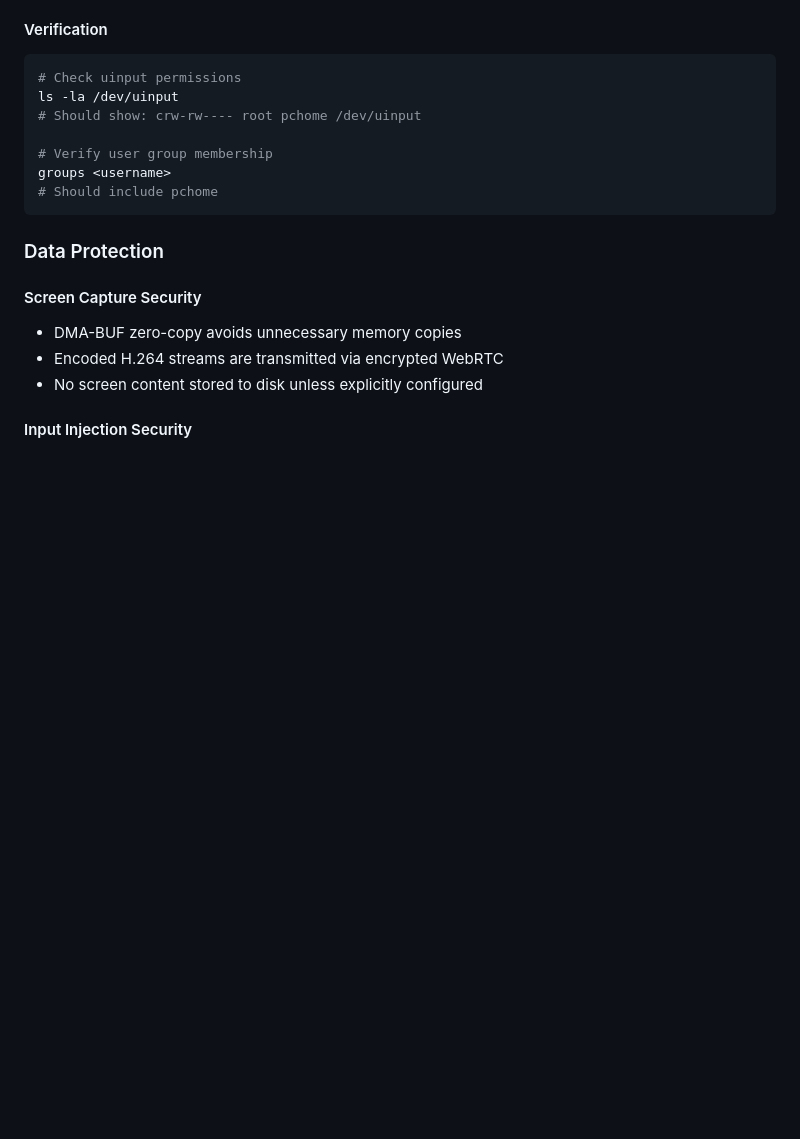
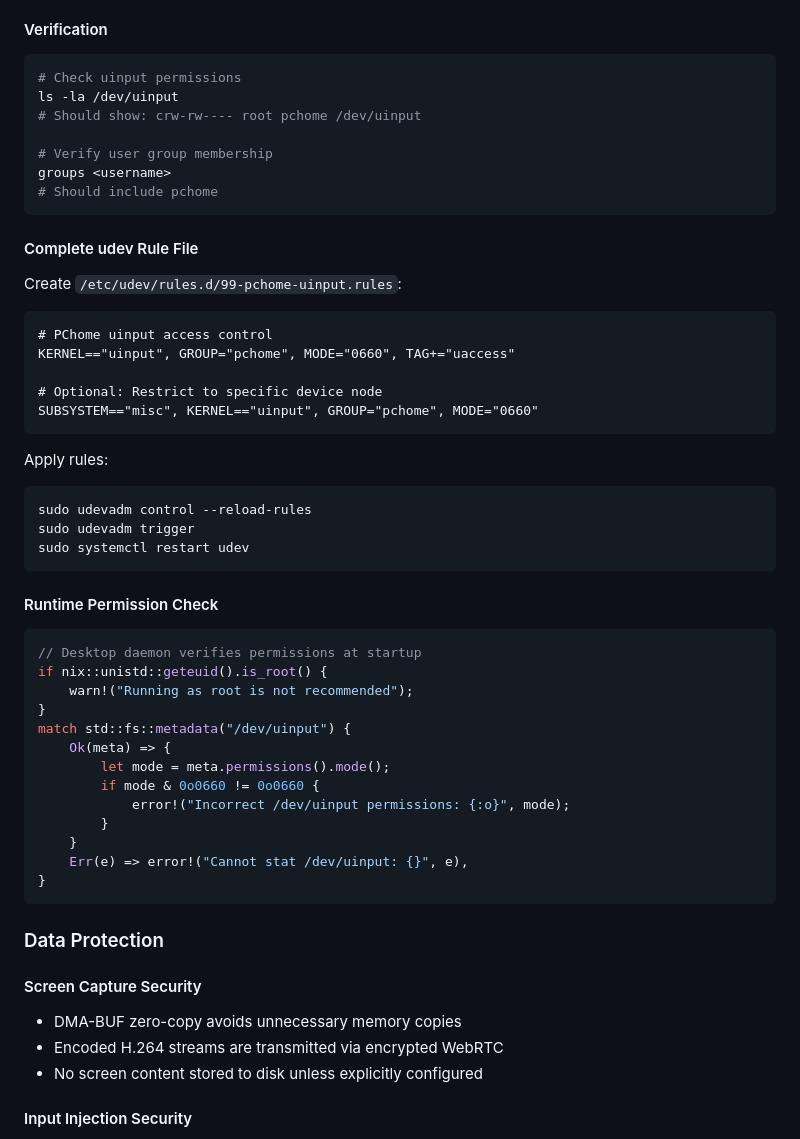
Before and after one commit to colgecen/PCHome, a Markdown page: SECURITY.md, the part around one of its changes. Rendered like a GitHub page; blank space fills up the shorter version.

Commit message:
docs(security): add udev rules and daemon sandboxing documentation

````diff
--- a/SECURITY.md
+++ b/SECURITY.md
@@ -48,6 +48,40 @@ ls -la /dev/uinput
 # Verify user group membership
 groups <username>
 # Should include pchome
+```
+
+#### Complete udev Rule File
+Create `/etc/udev/rules.d/99-pchome-uinput.rules`:
+```udev
+# PChome uinput access control
+KERNEL=="uinput", GROUP="pchome", MODE="0660", TAG+="uaccess"
+
+# Optional: Restrict to specific device node
+SUBSYSTEM=="misc", KERNEL=="uinput", GROUP="pchome", MODE="0660"
+```
+
+Apply rules:
+```bash
+sudo udevadm control --reload-rules
+sudo udevadm trigger
+sudo systemctl restart udev
+```
+
+#### Runtime Permission Check
+```rust
+// Desktop daemon verifies permissions at startup
+if nix::unistd::geteuid().is_root() {
+    warn!("Running as root is not recommended");
+}
+match std::fs::metadata("/dev/uinput") {
+    Ok(meta) => {
+        let mode = meta.permissions().mode();
+        if mode & 0o0660 != 0o0660 {
+            error!("Incorrect /dev/uinput permissions: {:o}", mode);
+        }
+    }
+    Err(e) => error!("Cannot stat /dev/uinput: {}", e),
+}
 ```
 
 ### Data Protection
````
Also changed, not shown: other parts of SECURITY.md (+83 -1 lines).
